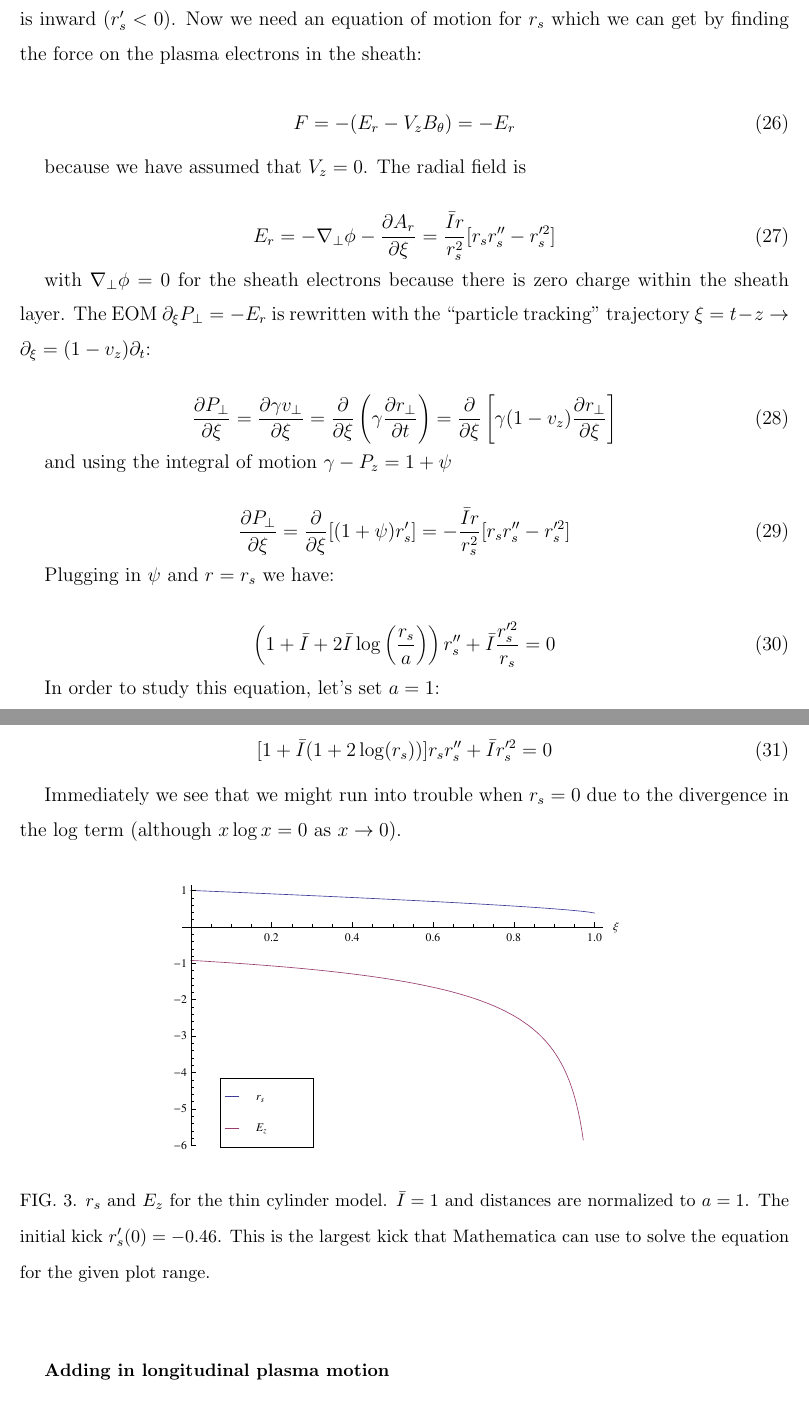
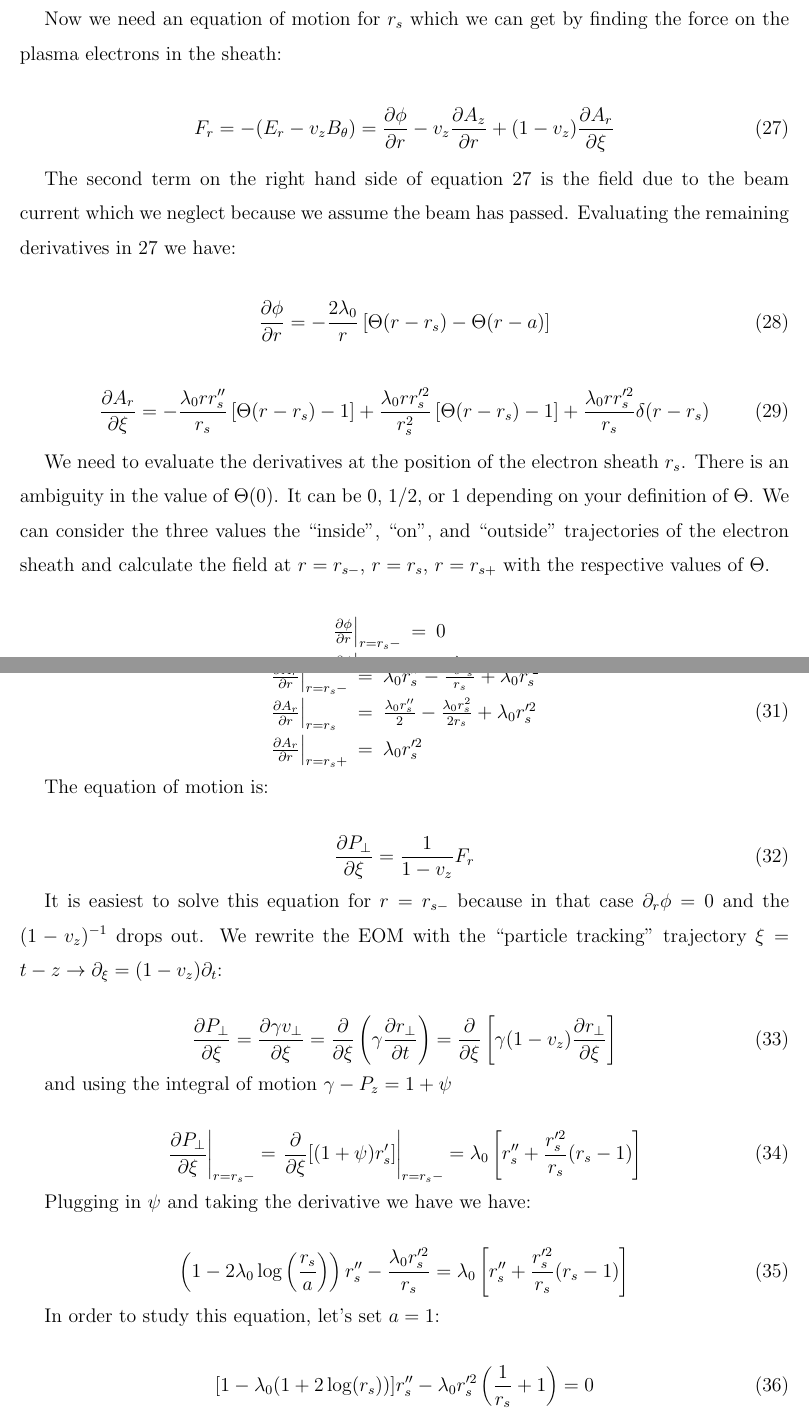
Before and after one commit to sgess/hollow_chan, a LaTeX paper (hollow_channel.tex): two parts of pages 7 and 8 of 8 before the commit and two parts of pages 8 and 9 of 9 after it, joined at a grey line, cut at the place of the change. Compiled offline with pdfLaTeX.

Commit message:
new stuff

```diff
--- a/hollow_channel.tex
+++ b/hollow_channel.tex
@@ -1,5 +1,6 @@
 \documentclass[aps,prl,preprint,groupedaddress]{revtex4-1}
 \usepackage{graphicx}
+\usepackage{subfigure}
 
 \newcommand{\webvector}[2]{\left( \begin{array}{c} #1 \\ #2 \end{array} \right)}
 \begin{document}
@@ -198,18 +236,53 @@ E_z = \frac{\partial \psi}{\partial \xi} = \frac{2\bar{I}}{r_s}r_s'
 \end{equation}
 
-We see that $E_z$ is negative (at least in the first part of the oscillation) because the kick is inward ($r_s' < 0$). Now we need an equation of motion for $r_s$ which we can get by finding the force on the plasma electrons in the sheath:
+This equation tells us three things. First, we see that $E_z$ is zero outside the plasma sheath away from the beam axis. Second, $E_z$ is independent of $r$ in this region (which is good).Third, $E_z$ is negative (at least in the first part of the oscillation) because the kick is inward $r_s' < 0$ and because $\lambda_0 < 0$. This makes sense because we expect the field to be decelerating for a positively charged driver.
+
+Now we need an equation of motion for $r_s$ which we can get by finding the force on the plasma electrons in the sheath:
 
 \begin{equation}\label{eq:force}
-F =-(E_r -V_z B_{\theta}) = -E_r
+F_r =-(E_r -v_z B_{\theta}) = \frac{\partial \phi}{\partial r} - v_z\frac{\partial A_z}{\partial r} + (1-v_z)\frac{\partial A_r}{\partial \xi}
 \end{equation}
 
-because we have assumed that $V_z = 0$. The radial field is
+The second term on the right hand side of equation~\ref{eq:force} is the field due to the beam current which we neglect because we assume the beam has passed. Evaluating the remaining derivatives in~\ref{eq:force} we have:
 
-\begin{equation}\label{eq:force}
-E_r =-\nabla_{\perp} \phi - \frac{\partial A_r}{\partial \xi} = \frac{\bar{I} r}{r_s^2}[r_s r_s'' - r_s'^2]
+\begin{equation}\label{dphi}
+\frac{\partial \phi}{\partial r} = -\frac{2\lambda_0}{r}\left[\Theta(r-r_s)-\Theta(r-a)\right]
 \end{equation}
 
-with $\nabla_{\perp} \phi = 0$ for the sheath electrons because there is zero charge within the sheath layer. The EOM $\partial_{\xi} P_{\perp} = -E_r$ is rewritten with the ``particle tracking" trajectory $\xi = t - z \rightarrow \partial_{\xi} = (1-v_z)\partial_t$:
+\begin{equation}\label{dA_r}
+\frac{\partial A_r}{\partial \xi} = -\frac{\lambda_0 r r_s''}{r_s}\left[\Theta(r-r_s)-1\right] + \frac{\lambda_0 r r_s'^2}{r_s^2}\left[\Theta(r-r_s)-1\right] + \frac{\lambda_0 r r_s'^2}{r_s}\delta(r-r_s)
+\end{equation}
+
+We need to evaluate the derivatives at the position of the electron sheath $r_s$. There is an ambiguity in the value of $\Theta(0)$. It can be 0, $1/2$, or 1 depending on your definition of $\Theta$. We can consider the three values the ``inside", ``on", and ``outside" trajectories of the electron sheath and calculate the field at $r=r_{s-}$,  $r=r_{s}$,  $r=r_{s+}$ with the respective values of $\Theta$.
+
+\begin{equation}\label{eq:dphi_all}
+\begin{array}{lcl}
+\left.\frac{\partial \phi}{\partial r} \right|_{r=r_s-} & = & 0 \\
+\left.\frac{\partial \phi}{\partial r} \right|_{r=r_s} & = & -\frac{\lambda_0}{r_s} \\
+\left.\frac{\partial \phi}{\partial r} \right|_{r=r_s+} & = & -\frac{2\lambda_0}{r_s}
+\end{array}
+\end{equation}
+
+\begin{equation}\label{eq:dA_r_all}
+\begin{array}{lcl}
+\left.\frac{\partial A_r}{\partial r} \right|_{r=r_s-} & = & \lambda_0 r_s'' - \frac{\lambda_0 r_s^2}{r_s} + \lambda_0 r_s'^2 \\
+\left.\frac{\partial A_r}{\partial r} \right|_{r=r_s} & = & \frac{\lambda_0 r_s''}{2} - \frac{\lambda_0 r_s^2}{2 r_s} + \lambda_0 r_s'^2\\
+\left.\frac{\partial A_r}{\partial r} \right|_{r=r_s+} & = & \lambda_0 r_s'^2
+\end{array}
+\end{equation}
+%\begin{equation}\label{eq:E_r}
+%E_r =-\nabla_{\perp} \phi - \frac{\partial A_r}{\partial \xi} = \frac{\bar{I} r}{r_s^2}[r_s r_s'' - r_s'^2]
+%\end{equation}
+
+%with $\nabla_{\perp} \phi = 0$ for the sheath electrons because there is zero charge within the sheath layer.
+
+The equation of motion is:
+
+\begin{equation}\label{eq:EOM_1}
+\frac{\partial P_\perp}{\partial \xi} = \frac{1}{1-v_z} F_r
+\end{equation}
+
+It is easiest to solve this equation for $r=r_{s-}$ because in that case $\partial_r \phi = 0$ and the $(1-v_z)^{-1}$ drops out. We rewrite the EOM with the ``particle tracking" trajectory $\xi = t - z \rightarrow \partial_{\xi} = (1-v_z)\partial_t$:
 
 \begin{equation}\label{eq:track}
 \frac{\partial P_{\perp}}{\partial \xi} = \frac{\partial \gamma v_{\perp}}{\partial \xi} =  \frac{\partial}{\partial \xi}\left(\gamma \frac{\partial r_{\perp}}{\partial t}\right) = \frac{\partial}{\partial \xi}\left[\gamma (1-v_z)\frac{\partial r_{\perp}}{\partial \xi}\right]
@@ -217,31 +290,29 @@ with $\nabla_{\perp} \phi = 0$ for the sheath electrons because there is zero ch
 
 and using the integral of motion $\gamma - P_z = 1 + \psi$
 
-\begin{equation}\label{eq:EOM}
-\frac{\partial P_{\perp}}{\partial \xi} = \frac{\partial}{\partial \xi}[(1+\psi)r_s'] = -\frac{\bar{I} r}{r_s^2}[r_s r_s'' - r_s'^2]
+\begin{equation}\label{eq:EOM_2}
+\left. \frac{\partial P_{\perp}}{\partial \xi}\right|_{r=r_s-} = \left. \frac{\partial}{\partial \xi}[(1+\psi)r_s'] \right|_{r=r_s-}= \lambda_0\left[r_s'' +\frac{r_s'^2}{r_s}(r_s-1)\right]
 \end{equation}
 
-Plugging in $\psi$ and $r=r_s$ we have:
+Plugging in $\psi$ and taking the derivative we have we have:
 
 \begin{equation}\label{eq:rs}
-\left(1+\bar{I} + 2\bar{I}\log\left(\frac{r_s}{a}\right) \right)r_s'' +\bar{I}\frac{r_s'^2}{r_s} = 0
+\left(1-2\lambda_0\log\left(\frac{r_s}{a}\right) \right)r_s'' -\frac{\lambda_0 r_s'^2}{r_s} = \lambda_0\left[r_s'' +\frac{r_s'^2}{r_s}(r_s-1)\right]
 \end{equation}
 
 In order to study this equation, let's set $a=1$:
 
 \begin{equation}\label{eq:rs_simp}
-[1+\bar{I}(1+2\log(r_s))] r_s r_s'' + \bar{I}r_s'^2 = 0
+[1-\lambda_0(1+2\log(r_s))] r_s'' - \lambda_0 r_s'^2\left(\frac{1}{r_s}+1\right) = 0
 \end{equation}
 
-Immediately we see that we might run into trouble when $r_s = 0$ due to the divergence in the log term (although $x\log x = 0$ as $x\rightarrow0$).
 
-\begin{figure}[ht]\label{fig:sheath}
-  \centering
-    \includegraphics[width=100mm]{./figures/sheath.pdf}
-      \caption{$r_s$ and $E_z$ for the thin cylinder model. $\bar{I} = 1$ and distances are normalized to $a=1$. The initial kick $r_s'(0) = -0.46$. This is the largest kick that Mathematica can use to solve the equation for the given plot range.}
-\end{figure}
+%\begin{figure}[ht]\label{fig:sheath}
+%  \centering
+%    \includegraphics[width=100mm]{./figures/sheath.pdf}
+%      \caption{$r_s$ and $E_z$ for the thin cylinder model. $\bar{I} = 1$ and distances are normalized to $a=1$. The initial kick $r_s'(0) = -0.46$. This is the largest kick that %Mathematica can use to solve the equation for the given plot range.}
+%\end{figure}
 
-\subsection{Adding in longitudinal plasma motion}
 
 
 \end{document}
```
Also changed, not shown: figures/fields_rs_large.pdf (added), figures/fields_rs_small.pdf (added), hollow_channel.pdf, hollow_channel.tex (87 more changed lines), 4 other files.
